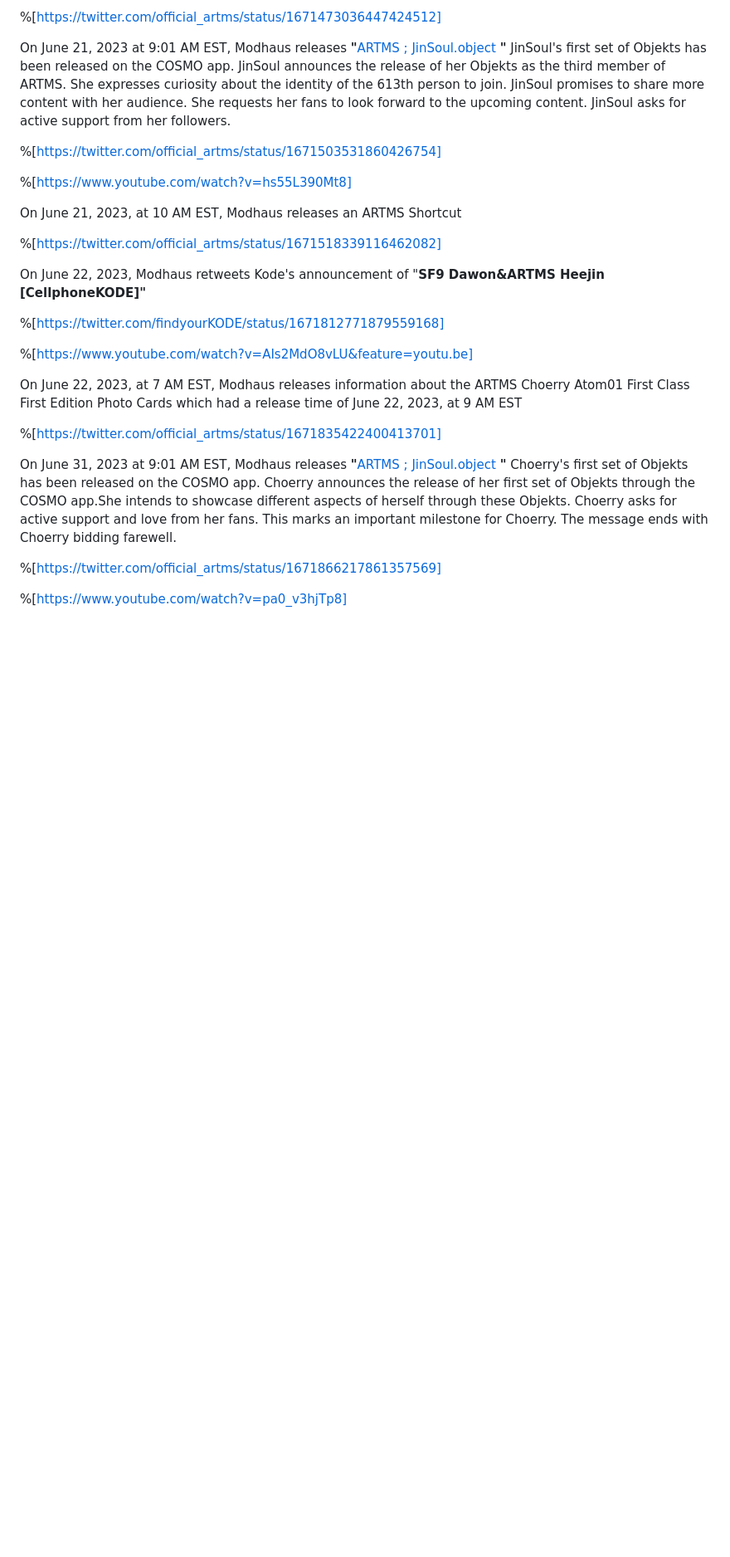
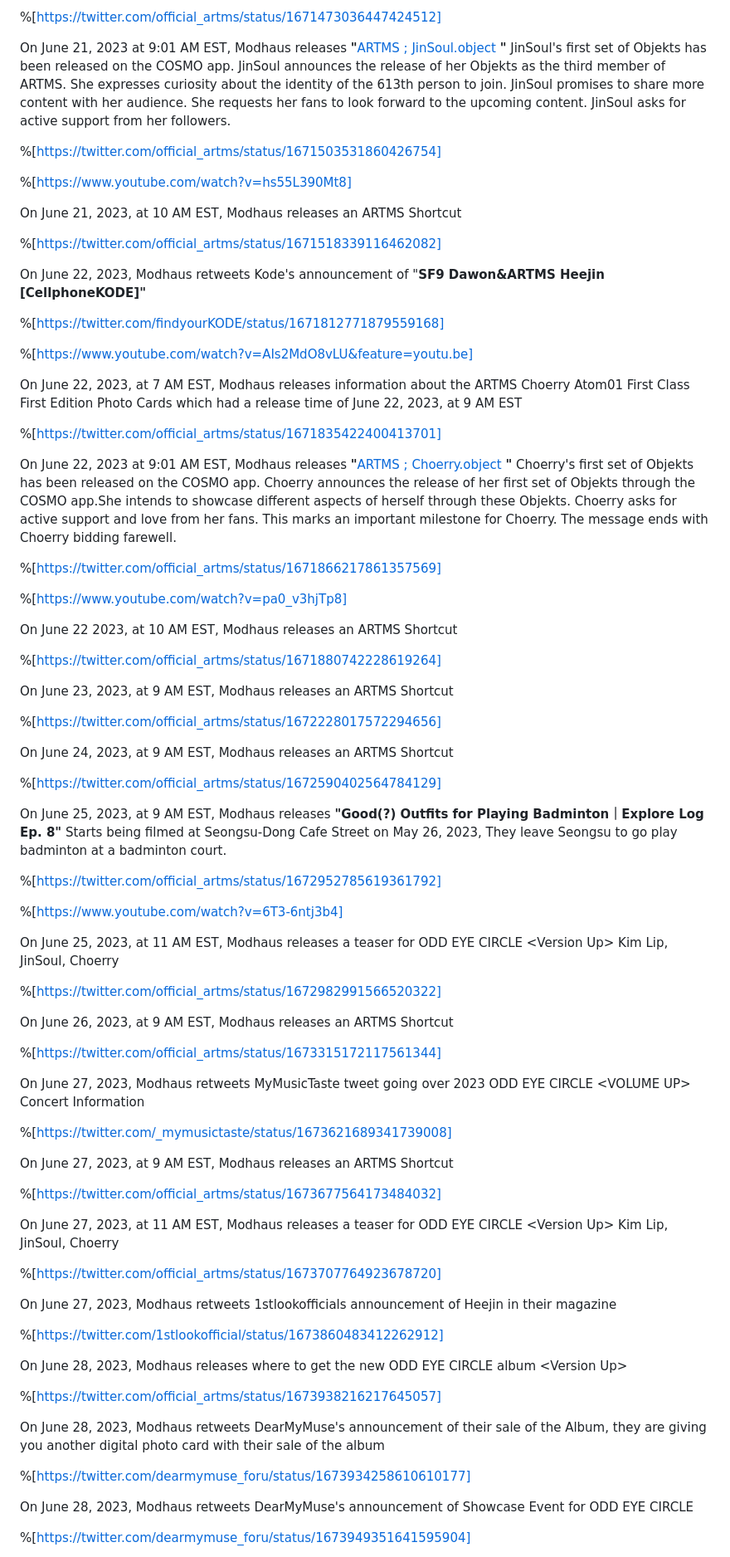
Before and after one commit to Shikibashi/edriffles.github.io, a Markdown page: cljydnmn1000009l00laq2o6r.md, the part around the change printed below. Shown: that part at 83% size. Rendered like a GitHub page; blank space fills up the shorter version.

Commit message:
update post: A timeline of the ARTMS Project

```diff
--- a/cljydnmn1000009l00laq2o6r.md
+++ b/cljydnmn1000009l00laq2o6r.md
@@ -458,8 +457,6 @@ On June 21, 2023 at 9:01 AM EST, Modhaus releases **"**[ARTMS ; JinSoul.object](
 
 %[https://www.youtube.com/watch?v=hs55L390Mt8]
 
-
-
 On June 21, 2023, at 10 AM EST, Modhaus releases an ARTMS Shortcut
 
 %[https://twitter.com/official_artms/status/1671518339116462082]
@@ -474,8 +471,67 @@ On June 22, 2023, at 7 AM EST, Modhaus releases information about the ARTMS Choe
 
 %[https://twitter.com/official_artms/status/1671835422400413701]
 
-On June 31, 2023 at 9:01 AM EST, Modhaus releases **"**[ARTMS ; JinSoul.object](https://www.youtube.com/watch?v=pa0_v3hjTp8) **"** Choerry's first set of Objekts has been released on the COSMO app. Choerry announces the release of her first set of Objekts through the COSMO app.She intends to showcase different aspects of herself through these Objekts. Choerry asks for active support and love from her fans. This marks an important milestone for Choerry. The message ends with Choerry bidding farewell.
+On June 22, 2023 at 9:01 AM EST, Modhaus releases **"**[ARTMS ; Choerry.object](https://www.youtube.com/watch?v=pa0_v3hjTp8) **"** Choerry's first set of Objekts has been released on the COSMO app. Choerry announces the release of her first set of Objekts through the COSMO app.She intends to showcase different aspects of herself through these Objekts. Choerry asks for active support and love from her fans. This marks an important milestone for Choerry. The message ends with Choerry bidding farewell.
 
 %[https://twitter.com/official_artms/status/1671866217861357569]
 
 %[https://www.youtube.com/watch?v=pa0_v3hjTp8]
+
+On June 22 2023, at 10 AM EST, Modhaus releases an ARTMS Shortcut
+
+%[https://twitter.com/official_artms/status/1671880742228619264]
+
+
+On June 23, 2023, at 9 AM EST, Modhaus releases an ARTMS Shortcut
+
+%[https://twitter.com/official_artms/status/1672228017572294656]
+
+
+On June 24, 2023, at 9 AM EST, Modhaus releases an ARTMS Shortcut
+
+%[https://twitter.com/official_artms/status/1672590402564784129]
+
+On June 25, 2023, at 9 AM EST, Modhaus releases **"Good(?) Outfits for Playing Badminton｜Explore Log Ep. 8"** Starts being filmed at Seongsu-Dong Cafe Street on May 26, 2023, They leave Seongsu to go play badminton at a badminton court.
+
+%[https://twitter.com/official_artms/status/1672952785619361792]
+
+%[https://www.youtube.com/watch?v=6T3-6ntj3b4]
+
+On June 25, 2023, at 11 AM EST, Modhaus releases a teaser for ODD EYE CIRCLE &lt;Version Up&gt; Kim Lip, JinSoul, Choerry
+
+%[https://twitter.com/official_artms/status/1672982991566520322]
+
+On June 26, 2023, at 9 AM EST, Modhaus releases an ARTMS Shortcut
+
+%[https://twitter.com/official_artms/status/1673315172117561344]
+
+On June 27, 2023, Modhaus retweets MyMusicTaste tweet going over 2023 ODD EYE CIRCLE &lt;VOLUME UP&gt; Concert Information
+
+%[https://twitter.com/_mymusictaste/status/1673621689341739008]
+
+On June 27, 2023, at 9 AM EST, Modhaus releases an ARTMS Shortcut
+
+%[https://twitter.com/official_artms/status/1673677564173484032]
+
+On June 27, 2023, at 11 AM EST, Modhaus releases a teaser for ODD EYE CIRCLE &lt;Version Up&gt; Kim Lip, JinSoul, Choerry
+
+%[https://twitter.com/official_artms/status/1673707764923678720]
+
+
+On June 27, 2023, Modhaus retweets 1stlookofficials announcement of Heejin in their magazine
+
+%[https://twitter.com/1stlookofficial/status/1673860483412262912]
+
+On June 28, 2023, Modhaus releases where to get the new ODD EYE CIRCLE album &lt;Version Up&gt;
+
+%[https://twitter.com/official_artms/status/1673938216217645057]
+
+
+On June 28, 2023, Modhaus retweets DearMyMuse's announcement of their sale of the Album, they are giving you another digital photo card with their sale of the album
+
+%[https://twitter.com/dearmymuse_foru/status/1673934258610610177]
+
+On June 28, 2023, Modhaus retweets DearMyMuse's announcement of Showcase Event for ODD EYE CIRCLE
+
+%[https://twitter.com/dearmymuse_foru/status/1673949351641595904]
+
```
Also changed, not shown: other parts of cljydnmn1000009l00laq2o6r.md (+13 -1 lines).
